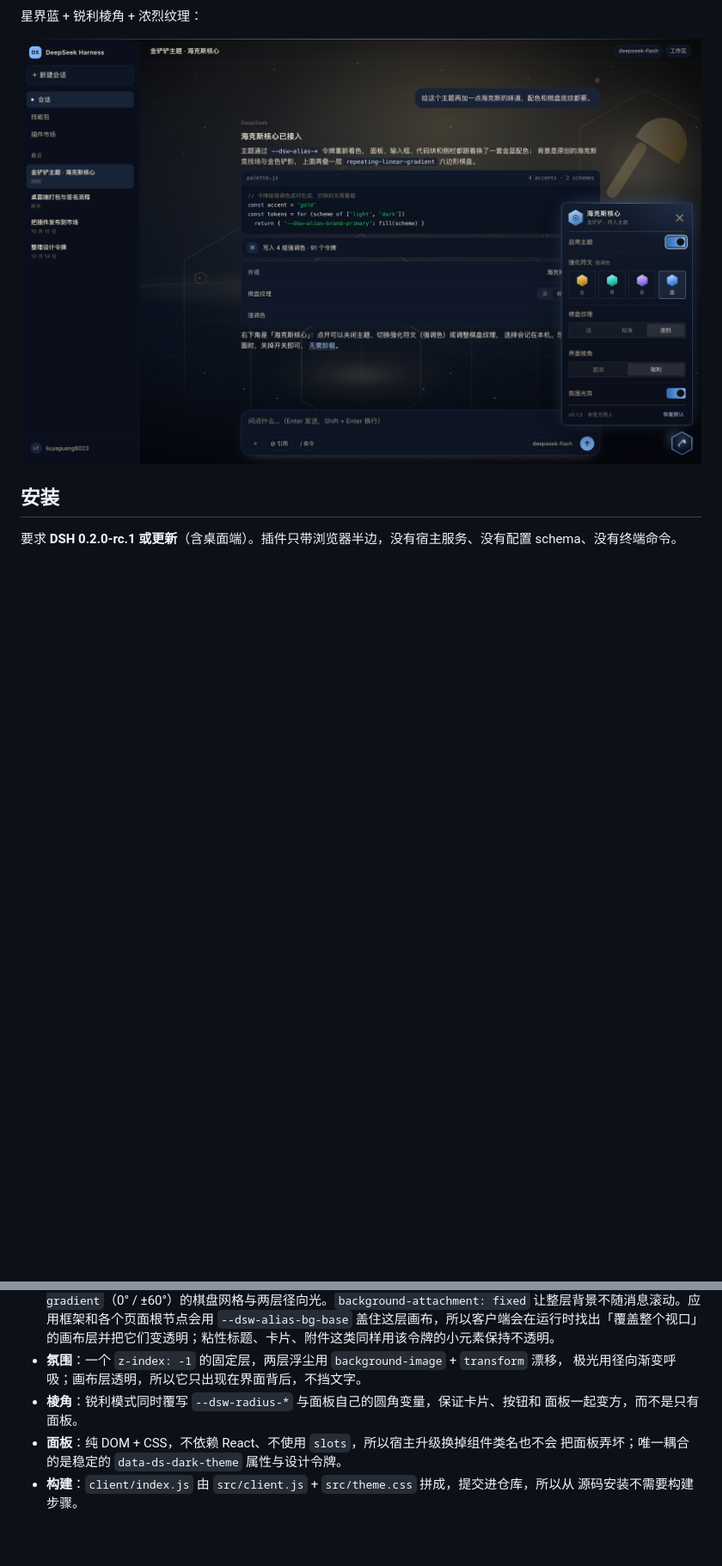
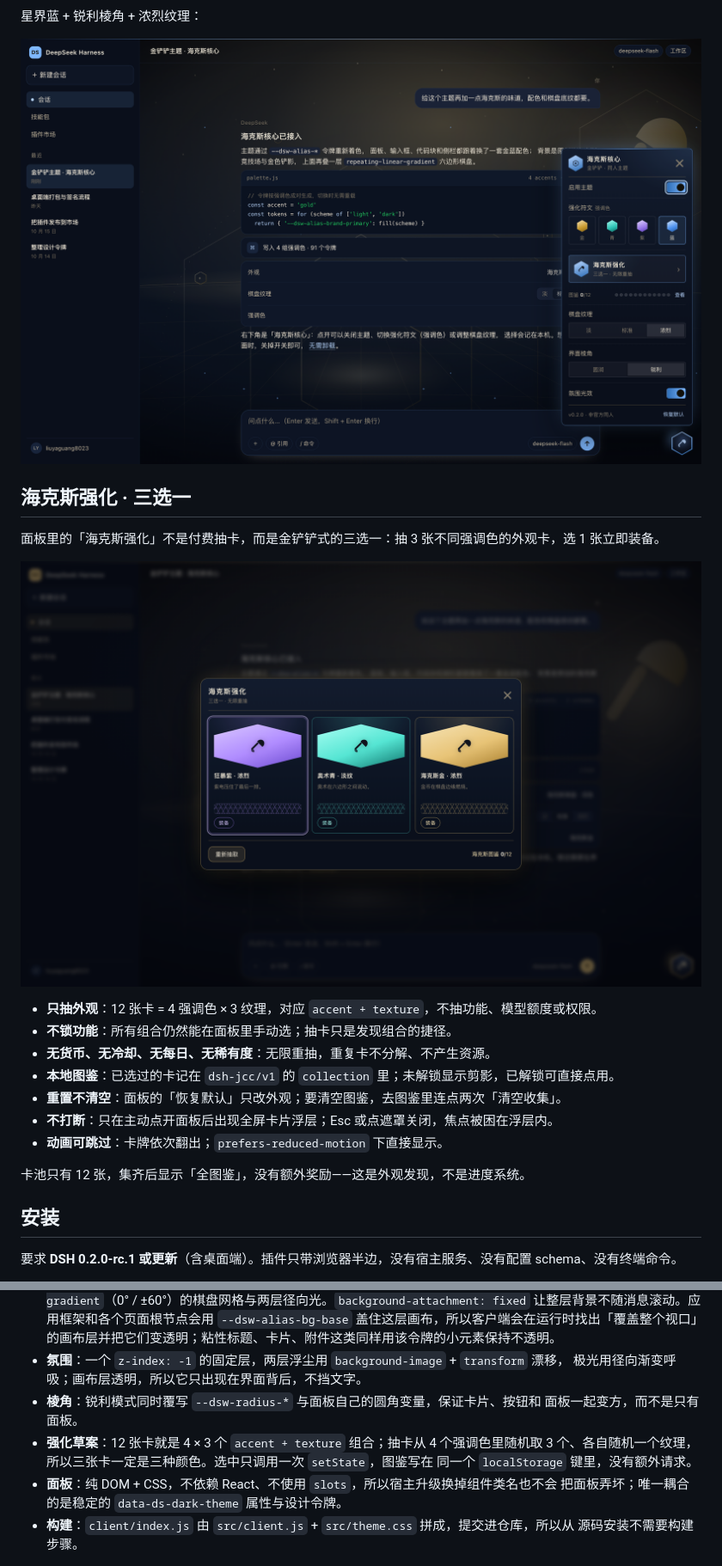
Before and after one commit to liuyaguang8023/dsh-jcc-theme, a Markdown page: README.md, 2 parts joined by grey strips. Shown: that part at 86% size. Rendered like a GitHub page; pictures changed too: assets/screenshot-draft.png (added), assets/screenshot-sharp.png; blank space fills up the shorter version.

```diff
--- a/README.md
+++ b/README.md
@@ -36,6 +36,22 @@
 
 ![深色 · 星界蓝 · 锐利](assets/screenshot-sharp.png)
 
+## 海克斯强化 · 三选一
+
+面板里的「海克斯强化」不是付费抽卡，而是金铲铲式的三选一：抽 3 张不同强调色的外观卡，选 1 张立即装备。
+
+![海克斯强化 · 三选一](assets/screenshot-draft.png)
+
+- **只抽外观**：12 张卡 = 4 强调色 × 3 纹理，对应 `accent + texture`，不抽功能、模型额度或权限。
+- **不锁功能**：所有组合仍然能在面板里手动选；抽卡只是发现组合的捷径。
+- **无货币、无冷却、无每日、无稀有度**：无限重抽，重复卡不分解、不产生资源。
+- **本地图鉴**：已选过的卡记在 `dsh-jcc/v1` 的 `collection` 里；未解锁显示剪影，已解锁可直接点用。
+- **重置不清空**：面板的「恢复默认」只改外观；要清空图鉴，去图鉴里连点两次「清空收集」。
+- **不打断**：只在主动点开面板后出现全屏卡片浮层；Esc 或点遮罩关闭，焦点被困在浮层内。
+- **动画可跳过**：卡牌依次翻出；`prefers-reduced-motion` 下直接显示。
+
+卡池只有 12 张，集齐后显示「全图鉴」，没有额外奖励——这是外观发现，不是进度系统。
+
 ## 安装
 
 要求 **DSH 0.2.0-rc.1 或更新**（含桌面端）。插件只带浏览器半边，没有宿主服务、没有配置
@@ -95,6 +113,9 @@ dsh plugin --profile web add github:liuyaguang8023/dsh-jcc-theme
   极光用径向渐变呼吸；画布层透明，所以它只出现在界面背后，不挡文字。
 - **棱角**：锐利模式同时覆写 `--dsw-radius-*` 与面板自己的圆角变量，保证卡片、按钮和
   面板一起变方，而不是只有面板。
+- **强化草案**：12 张卡就是 4 × 3 个 `accent + texture` 组合；抽卡从 4 个强调色里随机取
+  3 个、各自随机一个纹理，所以三张卡一定是三种颜色。选中只调用一次 `setState`，图鉴写在
+  同一个 `localStorage` 键里，没有额外请求。
 - **面板**：纯 DOM + CSS，不依赖 React、不使用 `slots`，所以宿主升级换掉组件类名也不会
   把面板弄坏；唯一耦合的是稳定的 `data-ds-dark-theme` 属性与设计令牌。
 - **构建**：`client/index.js` 由 `src/client.js` + `src/theme.css` 拼成，提交进仓库，所以从
```
Also changed, not shown: other parts of README.md (+4 -2 lines), CHANGELOG.md (+14 -0 lines), README.en.md (+35 -2 lines), assets/screenshot-dark.png, 8 other files.
